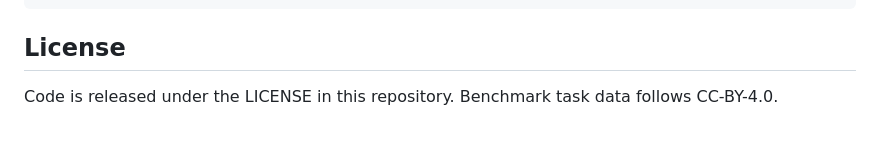
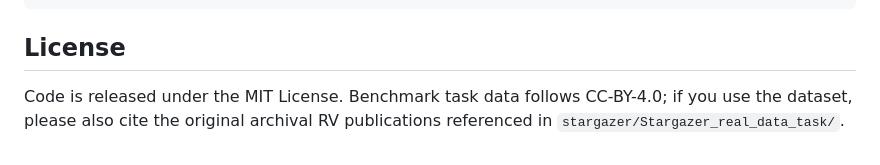
Before and after one commit to AIPS-UofT/Stargazer, a Markdown page: README.md, the part around the change. Rendered like a GitHub page.

Commit message:
Clarify MIT license in README

```diff
--- a/README.md
+++ b/README.md
@@ -192,4 +192,4 @@ run_nested_sampling_baseline.py       Bayesian nested-sampling baseline
 
 ## License
 
-Code is released under the LICENSE in this repository. Benchmark task data follows CC-BY-4.0.
+Code is released under the MIT License. Benchmark task data follows CC-BY-4.0; if you use the dataset, please also cite the original archival RV publications referenced in `stargazer/Stargazer_real_data_task/`.
```
